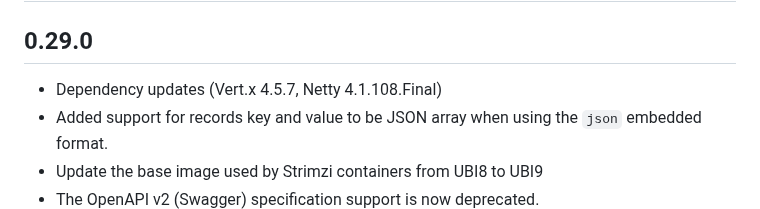
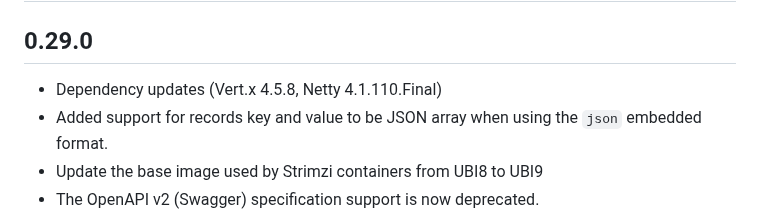
Before and after one commit to strimzi/strimzi-kafka-bridge, a Markdown page: CHANGELOG.md, the part around the change. GitHub-like rendering.

Commit message:
Updated CHANGELOG
Signed-off-by: Paolo Patierno <ppatierno@live.com>

```diff
--- a/CHANGELOG.md
+++ b/CHANGELOG.md
@@ -2,7 +2,7 @@
 
 ## 0.29.0
 
-* Dependency updates (Vert.x 4.5.7, Netty 4.1.108.Final)
+* Dependency updates (Vert.x 4.5.8, Netty 4.1.110.Final)
 * Added support for records key and value to be JSON array when using the `json` embedded format.
 * Update the base image used by Strimzi containers from UBI8 to UBI9
 * The OpenAPI v2 (Swagger) specification support is now deprecated.
```
